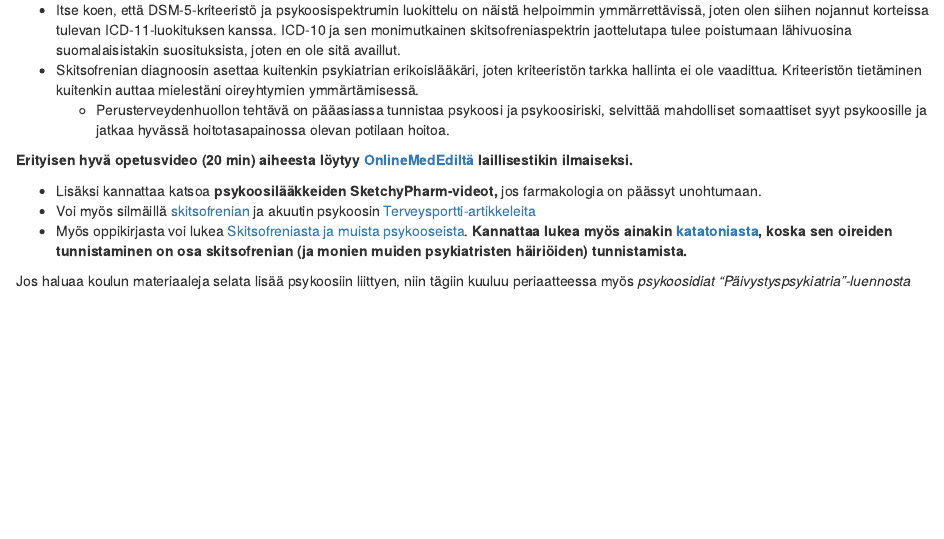
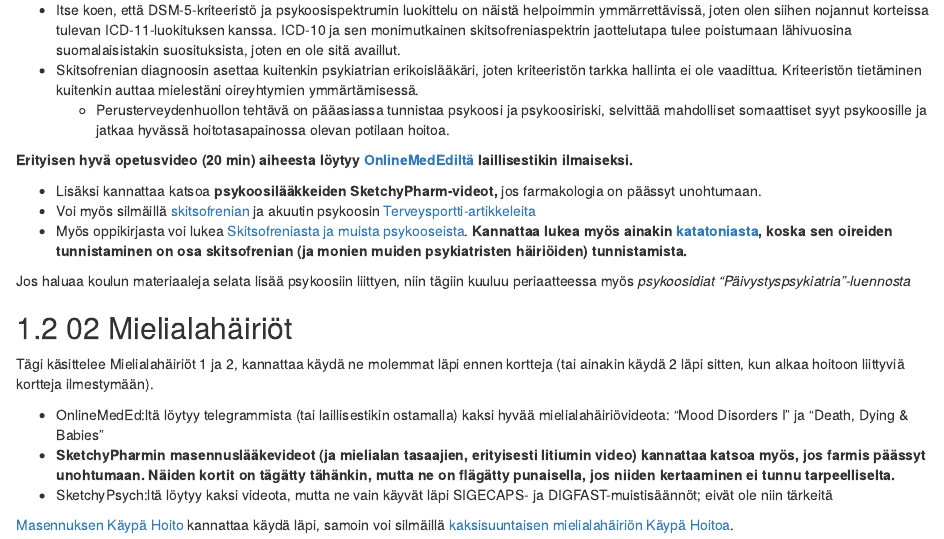
Before and after one commit to remokapanen/c8-opas, an R Markdown document (03-Psyka.Rmd): the page in a window 1100 px wide, from 210 px down. Rendered offline with R 4.5, knitr and Pandoc, with nearby package versions; drawn as R Markdown's standard HTML page in place of the format the file asks for.

Commit message:
meemitaudit

```diff
--- a/03-Psyka.Rmd
+++ b/03-Psyka.Rmd
@@ -15,3 +15,13 @@ Tägi käsittelee Psykoosit 1 ja 2. _En suosittele opiskelemaan ainoastaan diois
 - Myös oppikirjasta voi lukea [Skitsofreniasta ja muista psykooseista](https://www.oppiportti.fi/oppikirjat/pkr00054). **Kannattaa lukea myös ainakin [katatoniasta](https://www.oppiportti.fi/oppikirjat/ysp03104), koska sen oireiden tunnistaminen on osa skitsofrenian (ja monien muiden psykiatristen häiriöiden) tunnistamista.**
 
 Jos haluaa koulun materiaaleja selata lisää psykoosiin liittyen, niin tägiin kuuluu periaatteessa myös _psykoosidiat "Päivystyspsykiatria"-luennosta_
+
+## 02 Mielialahäiriöt
+
+Tägi käsittelee Mielialahäiriöt 1 ja 2, kannattaa käydä ne molemmat läpi ennen kortteja (tai ainakin käydä 2 läpi sitten, kun alkaa hoitoon liittyviä kortteja ilmestymään).
+
+- OnlineMedEd:ltä löytyy telegrammista (tai laillisestikin ostamalla) kaksi hyvää mielialahäiriövideota: "Mood Disorders I" ja "Death, Dying & Babies"
+- **SketchyPharmin masennuslääkevideot (ja mielialan tasaajien, erityisesti litiumin video) kannattaa katsoa myös, jos farmis päässyt unohtumaan. Näiden kortit on tägätty tähänkin, mutta ne on flägätty punaisella, jos niiden kertaaminen ei tunnu tarpeelliselta.**
+- SketchyPsych:ltä löytyy kaksi videota, mutta ne vain käyvät läpi SIGECAPS- ja DIGFAST-muistisäännöt; eivät ole niin tärkeitä
+
+[Masennuksen Käypä Hoito](https://www.kaypahoito.fi/hoi50023) kannattaa käydä läpi, samoin voi silmäillä [kaksisuuntaisen mielialahäiriön Käypä Hoitoa](https://www.kaypahoito.fi/hoi50076).
```
Also changed, not shown: 8 other files.
